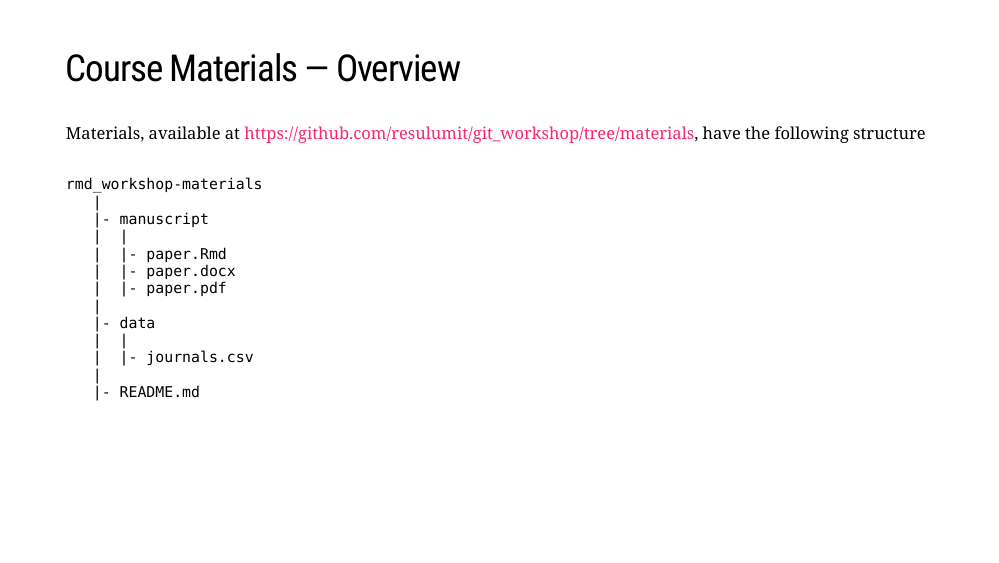
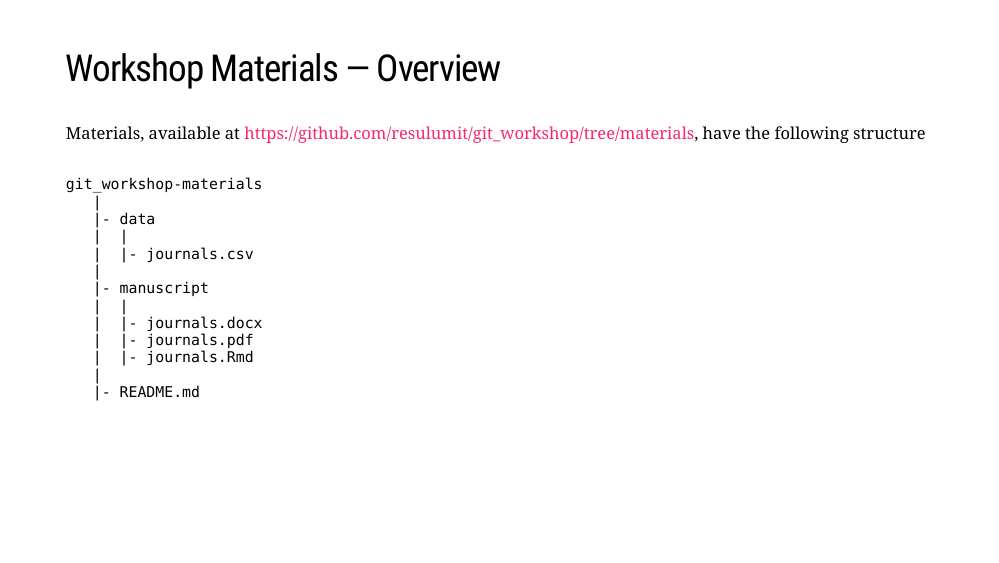
Before and after one commit to resulumit/git_workshop, an R Markdown document (presentation/git_workshop.Rmd): page 19 of 67. Rendered offline with R 4.5, knitr and Pandoc, with nearby package versions; the slides are laid out offline by our stand-in for remark.js, each with all of its steps uncovered, in fonts that may differ from those the slides ask for, and without slide numbers, shadows or browser add-ons.

Commit message:
update document structure

````diff
--- a/presentation/git_workshop.Rmd
+++ b/presentation/git_workshop.Rmd
@@ -489,23 +489,23 @@ class: inverse, center, middle
 ]
 
 ---
-## Course Materials &mdash; Overview
+## Workshop Materials &mdash; Overview
 
 Materials, available at <https://github.com/resulumit/git_workshop/tree/materials>, have the following structure
 
 ```
 
-rmd_workshop-materials
-   |
-   |- manuscript
-   |  |
-   |  |- paper.Rmd
-   |  |- paper.docx
-   |  |- paper.pdf
+git_workshop-materials
    |
    |- data
    |  |
    |  |- journals.csv
+   |
+   |- manuscript
+   |  |
+   |  |- journals.docx
+   |  |- journals.pdf
+   |  |- journals.Rmd
    |
    |- README.md
 
````
